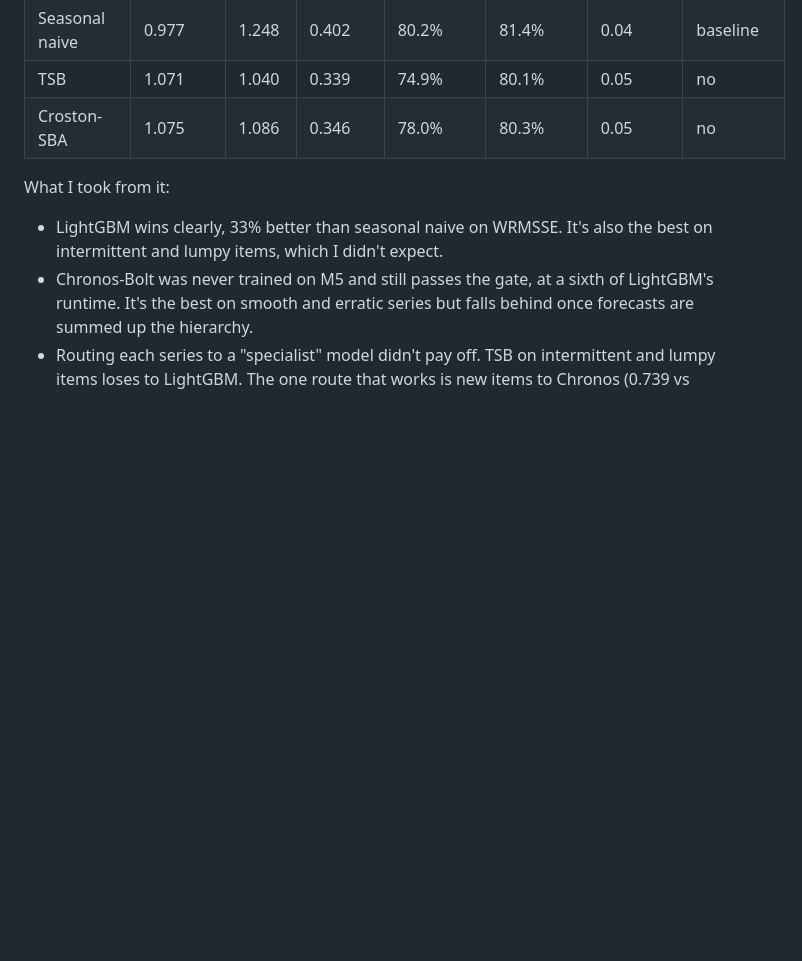
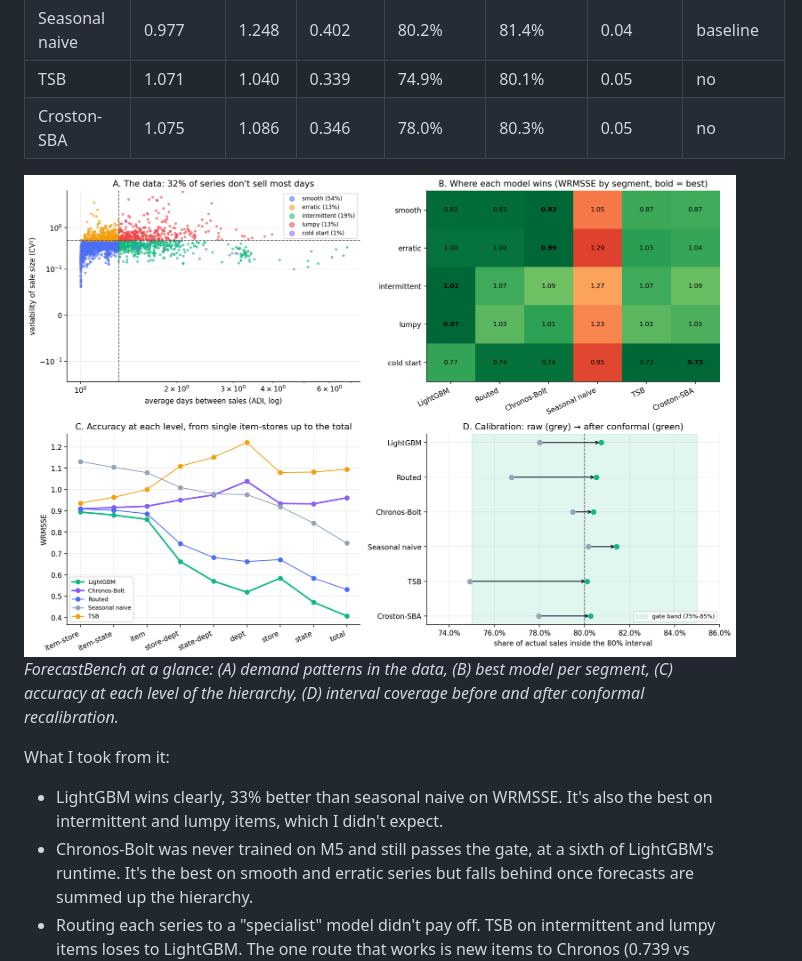
Before and after one commit to JBobyM/ForecastBench, a Markdown page: README.md, the part around the change. Drawn GitHub-style; pictures changed too: docs/overview.png (added); blank space fills up the shorter version.

Commit message:
Overview figure with caption

```diff
--- a/README.md
+++ b/README.md
@@ -20,6 +20,9 @@ Three forecast dates, 28 days ahead each, about 2,530 item-store series. Lower i
 | Seasonal naive | 0.977 | 1.248 | 0.402 | 80.2% | 81.4% | 0.04 | baseline |
 | TSB | 1.071 | 1.040 | 0.339 | 74.9% | 80.1% | 0.05 | no |
 | Croston-SBA | 1.075 | 1.086 | 0.346 | 78.0% | 80.3% | 0.05 | no |
+
+![ForecastBench at a glance](docs/overview.png)
+*ForecastBench at a glance: (A) demand patterns in the data, (B) best model per segment, (C) accuracy at each level of the hierarchy, (D) interval coverage before and after conformal recalibration.*
 
 What I took from it:
 
```
